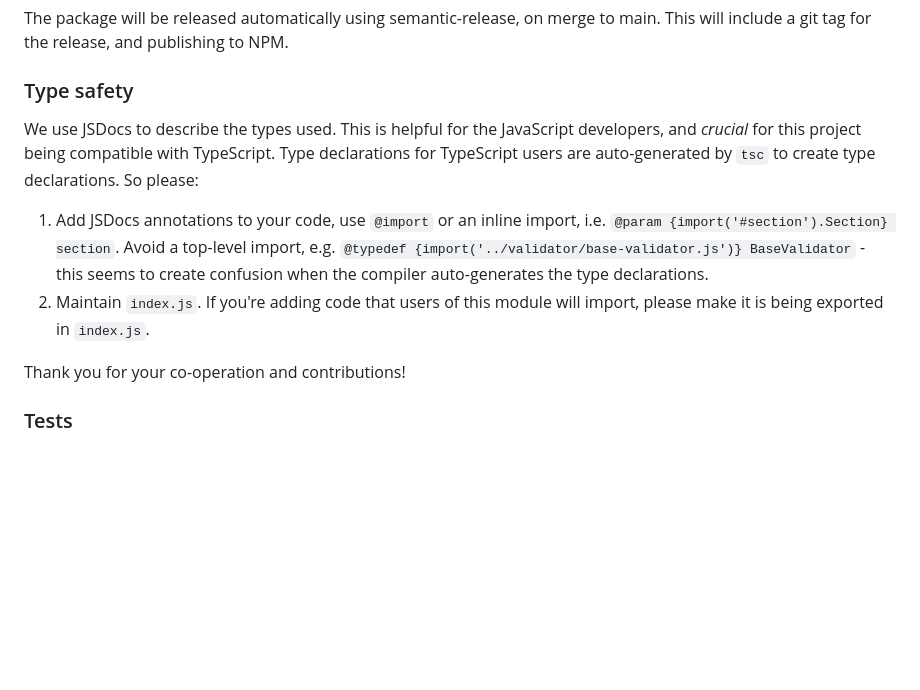
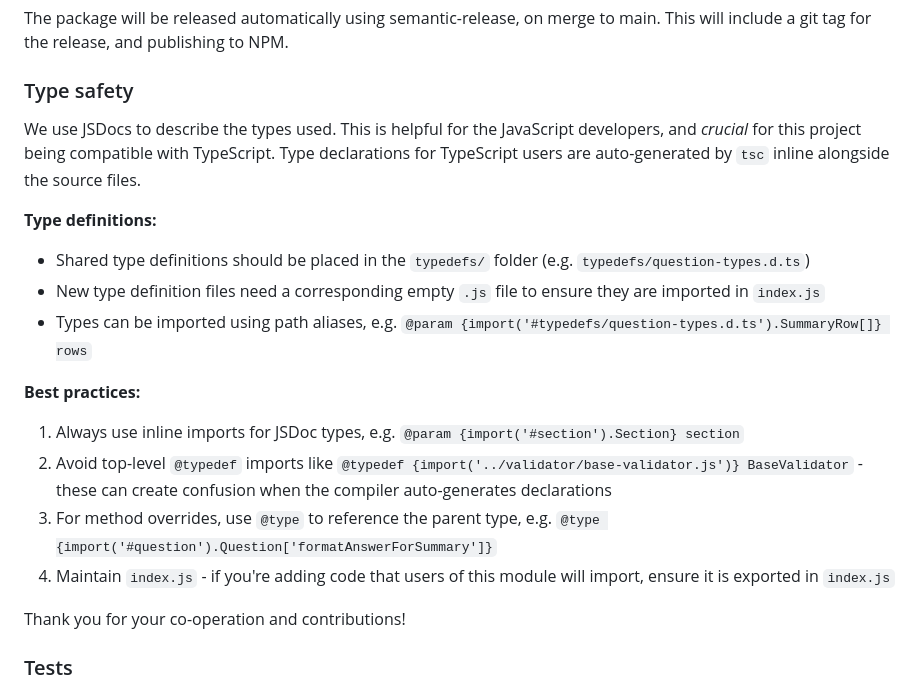
Before and after one commit to Planning-Inspectorate/dynamic-forms, a Markdown page: README.md, the part around the change. GitHub-like rendering; blank space fills up the shorter version.

Commit message:
docs: update readme to refect new build process

```diff
--- a/README.md
+++ b/README.md
@@ -295,9 +295,18 @@ Commits must follow conventional commits, and the commit types will be used by s
 The package will be released automatically using semantic-release, on merge to main. This will include a git tag for the release, and publishing to NPM.
 
 ### Type safety
-We use JSDocs to describe the types used. This is helpful for the JavaScript developers, and *crucial* for this project being compatible with TypeScript. Type declarations for TypeScript users are auto-generated by `tsc` to create type declarations. So please:
-1. Add JSDocs annotations to your code, use `@import` or an inline import, i.e. `@param {import('#section').Section} section`. Avoid a top-level import, e.g. `@typedef {import('../validator/base-validator.js')} BaseValidator` - this seems to create confusion when the compiler auto-generates the type declarations.
-2. Maintain `index.js`. If you're adding code that users of this module will import, please make it is being exported in `index.js`.
+We use JSDocs to describe the types used. This is helpful for the JavaScript developers, and *crucial* for this project being compatible with TypeScript. Type declarations for TypeScript users are auto-generated by `tsc` inline alongside the source files.
+
+**Type definitions:**
+- Shared type definitions should be placed in the `typedefs/` folder (e.g. `typedefs/question-types.d.ts`)
+- New type definition files need a corresponding empty `.js` file to ensure they are imported in `index.js`
+- Types can be imported using path aliases, e.g. `@param {import('#typedefs/question-types.d.ts').SummaryRow[]} rows`
+
+**Best practices:**
+1. Always use inline imports for JSDoc types, e.g. `@param {import('#section').Section} section`
+2. Avoid top-level `@typedef` imports like `@typedef {import('../validator/base-validator.js')} BaseValidator` - these can create confusion when the compiler auto-generates declarations
+3. For method overrides, use `@type` to reference the parent type, e.g. `@type {import('#question').Question['formatAnswerForSummary']}`
+4. Maintain `index.js` - if you're adding code that users of this module will import, ensure it is exported in `index.js`
 
 Thank you for your co-operation and contributions!
 
```
